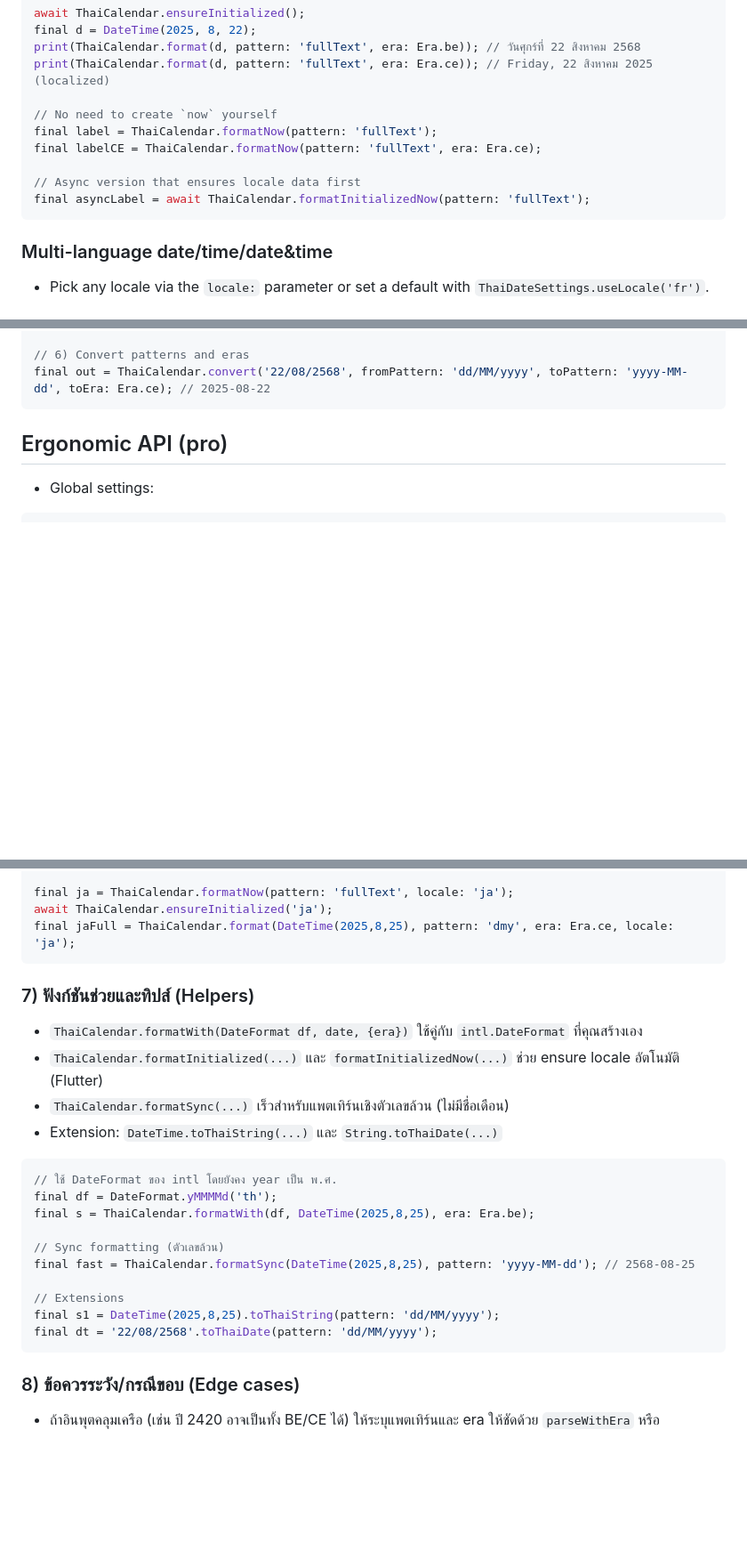
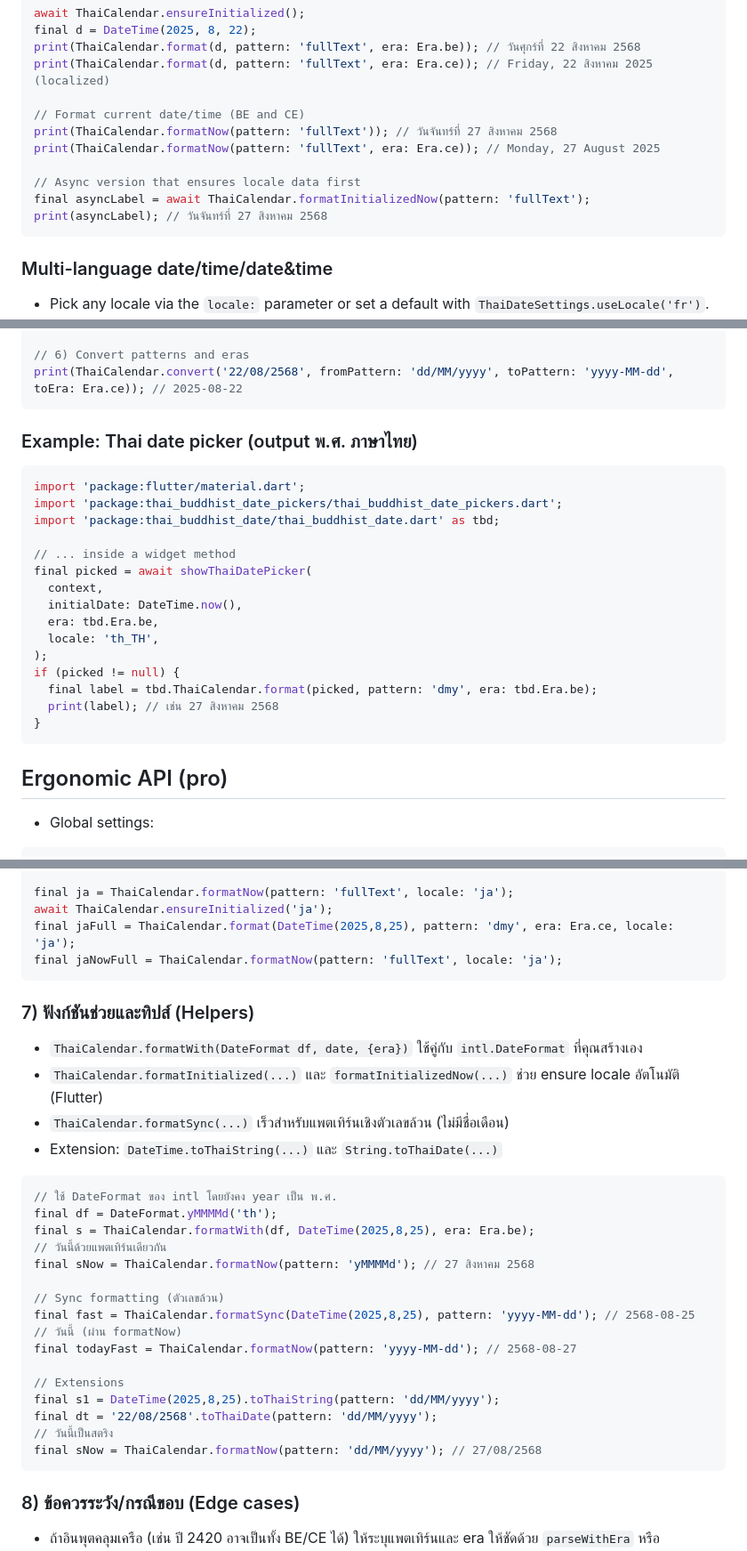
Before and after one commit to Kidpech-code/thai_buddhist_date, a Markdown page: packages/thai_buddhist_date/README.md, 3 parts joined by grey strips. Shown: that part at 89% size. Rendered like a GitHub page; blank space fills up the shorter version.

````diff
--- a/packages/thai_buddhist_date/README.md
+++ b/packages/thai_buddhist_date/README.md
@@ -78,12 +78,13 @@ final d = DateTime(2025, 8, 22);
 print(ThaiCalendar.format(d, pattern: 'fullText', era: Era.be)); // วันศุกร์ที่ 22 สิงหาคม 2568
 print(ThaiCalendar.format(d, pattern: 'fullText', era: Era.ce)); // Friday, 22 สิงหาคม 2025 (localized)
 
-// No need to create `now` yourself
-final label = ThaiCalendar.formatNow(pattern: 'fullText');
-final labelCE = ThaiCalendar.formatNow(pattern: 'fullText', era: Era.ce);
+// Format current date/time (BE and CE)
+print(ThaiCalendar.formatNow(pattern: 'fullText')); // วันจันทร์ที่ 27 สิงหาคม 2568
+print(ThaiCalendar.formatNow(pattern: 'fullText', era: Era.ce)); // Monday, 27 August 2025
 
 // Async version that ensures locale data first
 final asyncLabel = await ThaiCalendar.formatInitializedNow(pattern: 'fullText');
+print(asyncLabel); // วันจันทร์ที่ 27 สิงหาคม 2568
 ```
 
 ### Multi-language date/time/date&time
@@ -205,6 +202,26 @@ final d2 = ThaiCalendar.parse('2025-08-22', customPattern: 'yyyy-MM-dd'); // ->
 
 // 6) Convert patterns and eras
-final out = ThaiCalendar.convert('22/08/2568', fromPattern: 'dd/MM/yyyy', toPattern: 'yyyy-MM-dd', toEra: Era.ce); // 2025-08-22
+print(ThaiCalendar.convert('22/08/2568', fromPattern: 'dd/MM/yyyy', toPattern: 'yyyy-MM-dd', toEra: Era.ce)); // 2025-08-22
+```
+
+### Example: Thai date picker (output พ.ศ. ภาษาไทย)
+
+```dart
+import 'package:flutter/material.dart';
+import 'package:thai_buddhist_date_pickers/thai_buddhist_date_pickers.dart';
+import 'package:thai_buddhist_date/thai_buddhist_date.dart' as tbd;
+
+// ... inside a widget method
+final picked = await showThaiDatePicker(
+  context,
+  initialDate: DateTime.now(),
+  era: tbd.Era.be,
+  locale: 'th_TH',
+);
+if (picked != null) {
+  final label = tbd.ThaiCalendar.format(picked, pattern: 'dmy', era: tbd.Era.be);
+  print(label); // เช่น 27 สิงหาคม 2568
+}
 ```
 
 ## Ergonomic API (pro)
@@ -491,6 +517,7 @@ final fr = ThaiCalendar.formatNow(pattern: 'fullText');
 final ja = ThaiCalendar.formatNow(pattern: 'fullText', locale: 'ja');
 await ThaiCalendar.ensureInitialized('ja');
 final jaFull = ThaiCalendar.format(DateTime(2025,8,25), pattern: 'dmy', era: Era.ce, locale: 'ja');
+final jaNowFull = ThaiCalendar.formatNow(pattern: 'fullText', locale: 'ja');
 ```
 
 ### 7) ฟังก์ชันช่วยและทิปส์ (Helpers)
@@ -504,13 +531,19 @@ final jaFull = ThaiCalendar.format(DateTime(2025,8,25), pattern: 'dmy', era: Era
 // ใช้ DateFormat ของ intl โดยยังคง year เป็น พ.ศ.
 final df = DateFormat.yMMMMd('th');
 final s = ThaiCalendar.formatWith(df, DateTime(2025,8,25), era: Era.be);
+// วันนี้ด้วยแพตเทิร์นเดียวกัน
+final sNow = ThaiCalendar.formatNow(pattern: 'yMMMMd'); // 27 สิงหาคม 2568
 
 // Sync formatting (ตัวเลขล้วน)
 final fast = ThaiCalendar.formatSync(DateTime(2025,8,25), pattern: 'yyyy-MM-dd'); // 2568-08-25
+// วันนี้ (ผ่าน formatNow)
+final todayFast = ThaiCalendar.formatNow(pattern: 'yyyy-MM-dd'); // 2568-08-27
 
 // Extensions
 final s1 = DateTime(2025,8,25).toThaiString(pattern: 'dd/MM/yyyy');
 final dt = '22/08/2568'.toThaiDate(pattern: 'dd/MM/yyyy');
+// วันนี้เป็นสตริง
+final sNow = ThaiCalendar.formatNow(pattern: 'dd/MM/yyyy'); // 27/08/2568
 ```
 
 ### 8) ข้อควรระวัง/กรณีขอบ (Edge cases)
````
Also changed, not shown: other parts of packages/thai_buddhist_date/README.md (+32 -27 lines).
